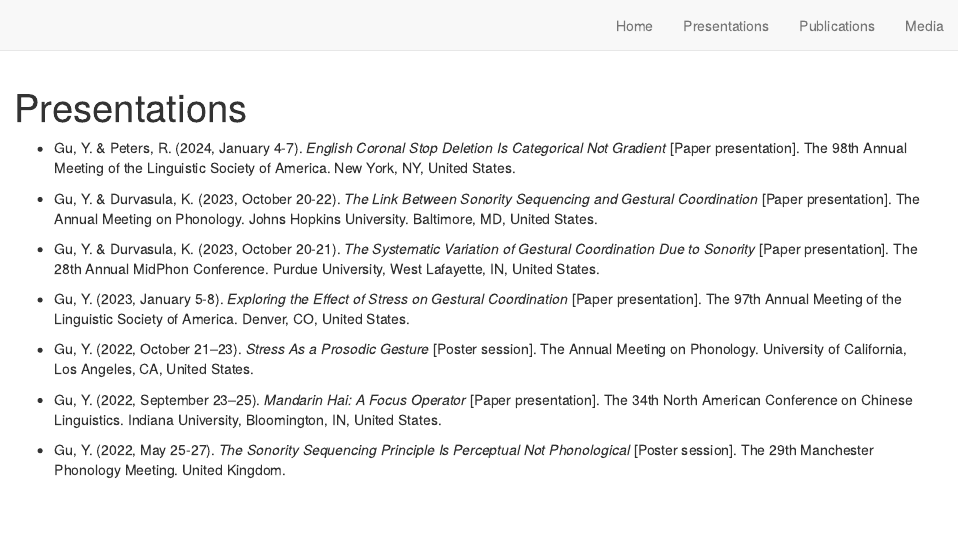
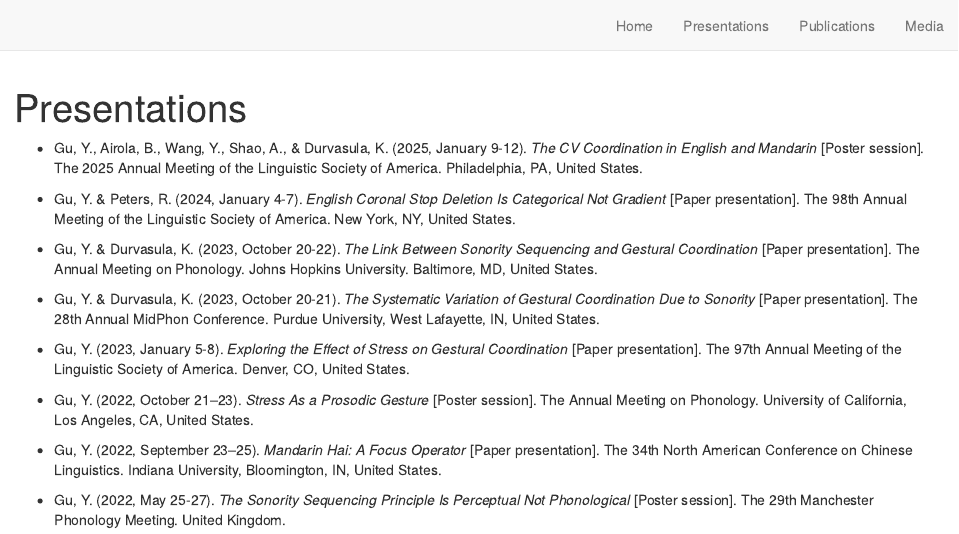
Before and after one commit to yuntinggu/yuntinggu.github.io, an R Markdown document (presentations.Rmd): the page in a window 1100 px wide, from its top. Rendered offline with R 4.5, knitr and Pandoc, with nearby package versions; drawn as R Markdown's standard HTML page in place of the format the file asks for.

Commit message:
add 25LSA

```diff
--- a/presentations.Rmd
+++ b/presentations.Rmd
@@ -4,6 +4,7 @@ description: |
 
 ---
 
+* Gu, Y., Airola, B., Wang, Y., Shao, A., & Durvasula, K. (2025, January 9-12). _The CV Coordination in English and Mandarin_ [Poster session]. The 2025 Annual Meeting of the Linguistic Society of America. Philadelphia, PA, United States.
 
 
 * Gu, Y. & Peters, R. (2024, January 4-7). _English Coronal Stop Deletion Is Categorical Not Gradient_ [Paper presentation]. The 98th Annual Meeting of the Linguistic Society of America. New York, NY, United States.
```
Also changed, not shown: theme.css (+8 -0 lines), docs/search.json, 4 other files.
